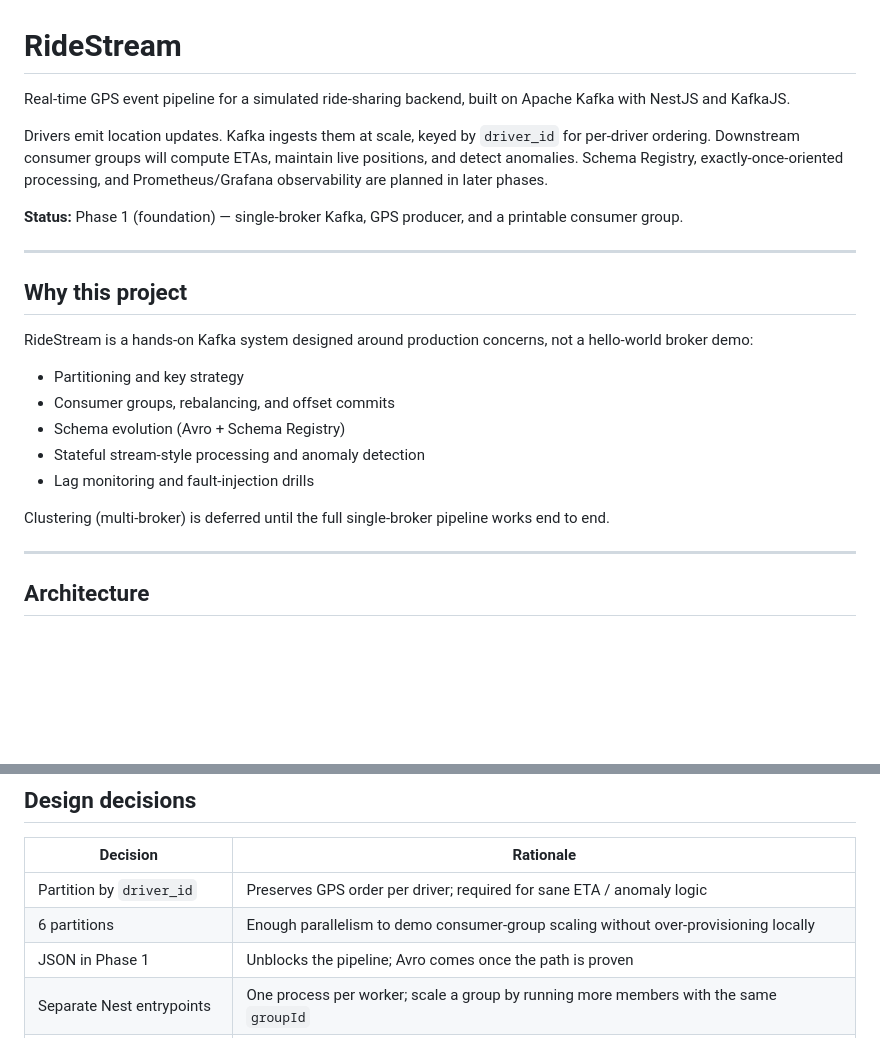
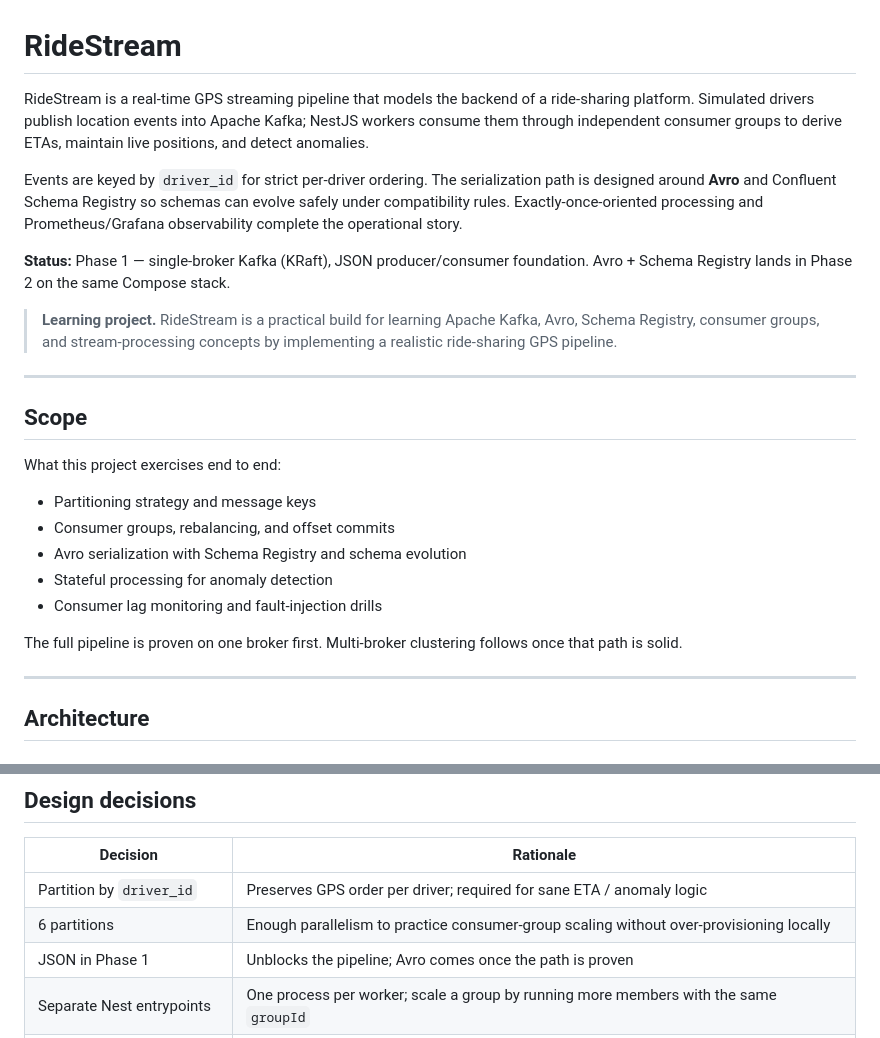
Before and after one commit to iikareem/ride-stream, a Markdown page: README.md, 2 parts joined by grey strips. Rendered like a GitHub page; blank space fills up the shorter version.

```diff
--- a/README.md
+++ b/README.md
@@ -1,24 +1,26 @@
 # RideStream
 
-Real-time GPS event pipeline for a simulated ride-sharing backend, built on Apache Kafka with NestJS and KafkaJS.
+RideStream is a real-time GPS streaming pipeline that models the backend of a ride-sharing platform. Simulated drivers publish location events into Apache Kafka; NestJS workers consume them through independent consumer groups to derive ETAs, maintain live positions, and detect anomalies.
 
-Drivers emit location updates. Kafka ingests them at scale, keyed by `driver_id` for per-driver ordering. Downstream consumer groups will compute ETAs, maintain live positions, and detect anomalies. Schema Registry, exactly-once-oriented processing, and Prometheus/Grafana observability are planned in later phases.
+Events are keyed by `driver_id` for strict per-driver ordering. The serialization path is designed around **Avro** and Confluent Schema Registry so schemas can evolve safely under compatibility rules. Exactly-once-oriented processing and Prometheus/Grafana observability complete the operational story.
 
-**Status:** Phase 1 (foundation) — single-broker Kafka, GPS producer, and a printable consumer group.
+**Status:** Phase 1 — single-broker Kafka (KRaft), JSON producer/consumer foundation. Avro + Schema Registry lands in Phase 2 on the same Compose stack.
+
+> **Learning project.** RideStream is a practical build for learning Apache Kafka, Avro, Schema Registry, consumer groups, and stream-processing concepts by implementing a realistic ride-sharing GPS pipeline.
 
 ---
 
-## Why this project
+## Scope
 
-RideStream is a hands-on Kafka system designed around production concerns, not a hello-world broker demo:
+What this project exercises end to end:
 
-- Partitioning and key strategy
+- Partitioning strategy and message keys
 - Consumer groups, rebalancing, and offset commits
-- Schema evolution (Avro + Schema Registry)
-- Stateful stream-style processing and anomaly detection
-- Lag monitoring and fault-injection drills
+- Avro serialization with Schema Registry and schema evolution
+- Stateful processing for anomaly detection
+- Consumer lag monitoring and fault-injection drills
 
-Clustering (multi-broker) is deferred until the full single-broker pipeline works end to end.
+The full pipeline is proven on one broker first. Multi-broker clustering follows once that path is solid.
 
 ---
 
@@ -266,7 +268,7 @@ Message key: `driver_id` (ordering per driver). Serialization moves to Avro in P
 | Decision | Rationale |
 | --- | --- |
 | Partition by `driver_id` | Preserves GPS order per driver; required for sane ETA / anomaly logic |
-| 6 partitions | Enough parallelism to demo consumer-group scaling without over-provisioning locally |
+| 6 partitions | Enough parallelism to practice consumer-group scaling without over-provisioning locally |
 | JSON in Phase 1 | Unblocks the pipeline; Avro comes once the path is proven |
 | Separate Nest entrypoints | One process per worker; scale a group by running more members with the same `groupId` |
 | Topics created in Compose | Explicit layout; `AUTO_CREATE_TOPICS` is disabled |
```
